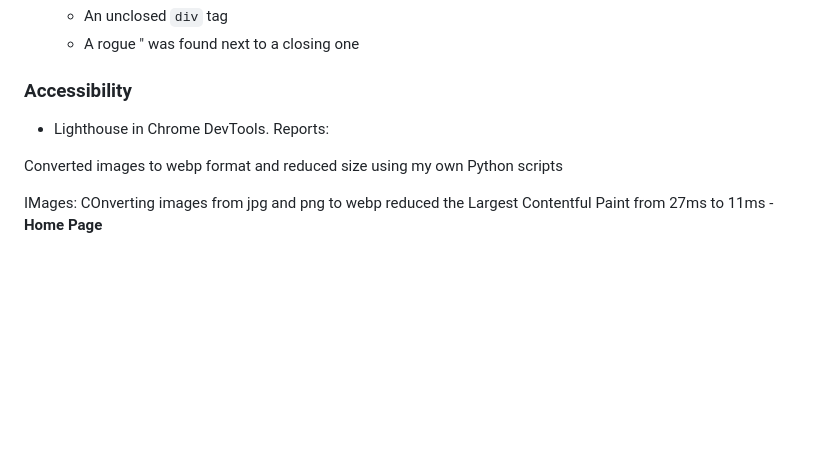
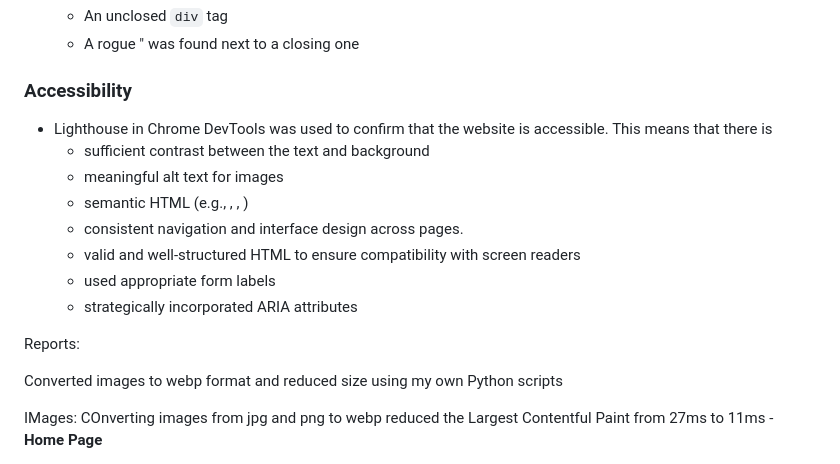
Before and after one commit to Mobility-Mapper/about-website, a Markdown page: README.md, the part around the change. Rendered like a GitHub page; blank space fills up the shorter version.

Commit message:
HTML: added more aria attributes

```diff
--- a/README.md
+++ b/README.md
@@ -347,7 +347,17 @@ When the "Submit contact form" button is clicked, the inputs are validated and a
 
 ### Accessibility
 
-* Lighthouse in Chrome DevTools. Reports:
+* Lighthouse in Chrome DevTools was used to confirm that the website is accessible. This means that there is
+    - sufficient contrast between the text and background
+    - meaningful alt text for images
+    - semantic HTML (e.g., <header>, <nav>, <section>)
+    - consistent navigation and interface design across pages.
+    - valid and well-structured HTML to ensure compatibility with screen readers
+    - used appropriate form labels
+    - strategically incorporated ARIA attributes
+
+
+Reports:
 
 Converted images to webp format and reduced size using my own Python scripts
 
```
Also changed, not shown: assets/readme-files/lighthouse_partnerships.png (added), 2 other files.
